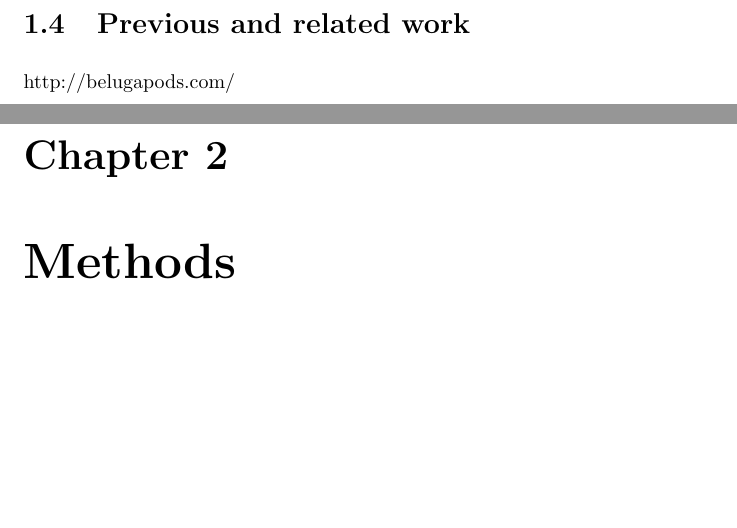
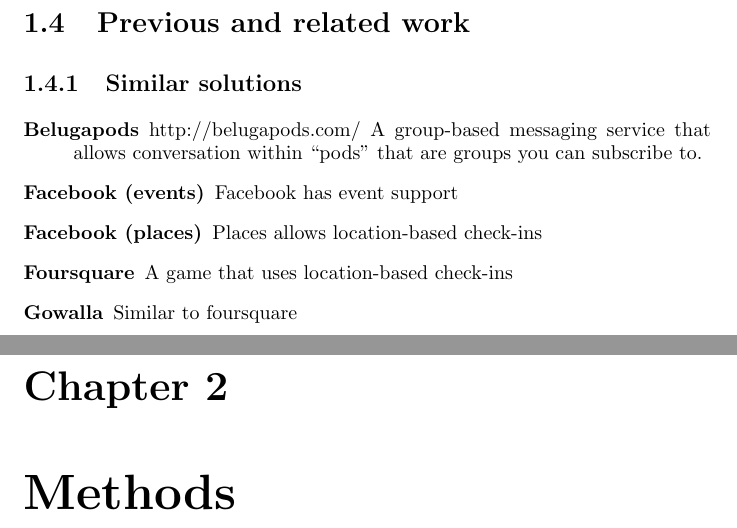
Before and after one commit to ircubic/School-project--Plandroid, a LaTeX document (report.tex): two parts of pages 6 and 7 of 12, joined at a grey line, cut so that both start at the same text, the shorter picture padded with empty space. Compiled offline with pdfLaTeX.

Commit message:
Added similar solutions

```diff
--- a/report.tex
+++ b/report.tex
@@ -103,7 +103,17 @@
 
 \section{Previous and related work}
 
-http://belugapods.com/
+\subsection{Similar solutions}
+
+
+\begin{description}
+\item[Belugapods] http://belugapods.com/ A group-based messaging service that
+  allows conversation within ``pods'' that are groups you can subscribe to.
+\item[Facebook (events)] Facebook has event support
+\item[Facebook (places)] Places allows location-based check-ins
+\item[Foursquare] A game that uses location-based check-ins
+\item[Gowalla] Similar to foursquare
+\end{description}
 
 \chapter{Methods}
 
```
